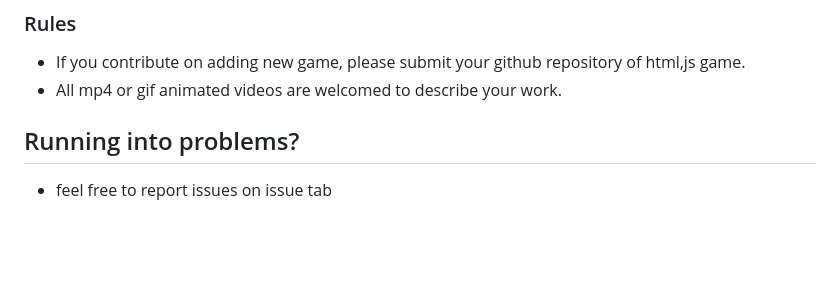
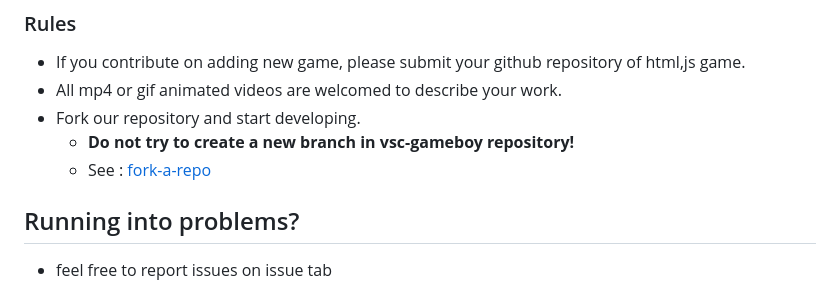
Before and after one commit to hp-potion/vsc-gameboy, a Markdown page: docs/CONTRIBUTING.md, the part around the change. Rendered like a GitHub page; blank space fills up the shorter version.

Commit message:
docs: update pr rules

```diff
--- a/docs/CONTRIBUTING.md
+++ b/docs/CONTRIBUTING.md
@@ -82,6 +82,9 @@ you should declare your file meta data in `src > game > meta-data.ts`
 ### Rules
 * If you contribute on adding new game, please submit your github repository of html,js game.
 * All mp4 or gif animated videos are welcomed to describe your work.
+* Fork our repository and start developing.
+  * **Do not try to create a new branch in vsc-gameboy repository!**
+  * See : [fork-a-repo](https://docs.github.com/get-started/quickstart/fork-a-repo)
 
 ## Running into problems?
 * feel free to report issues on issue tab
```
